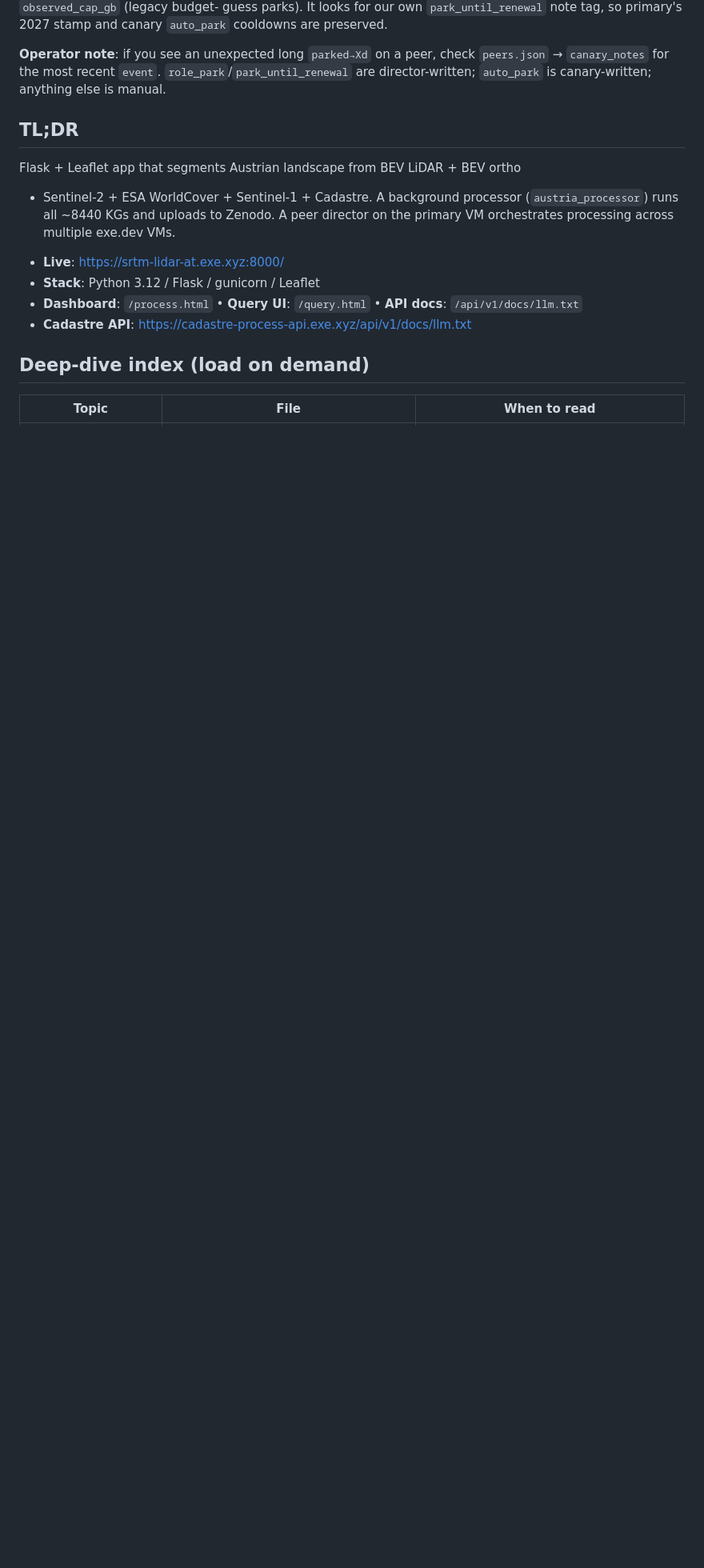
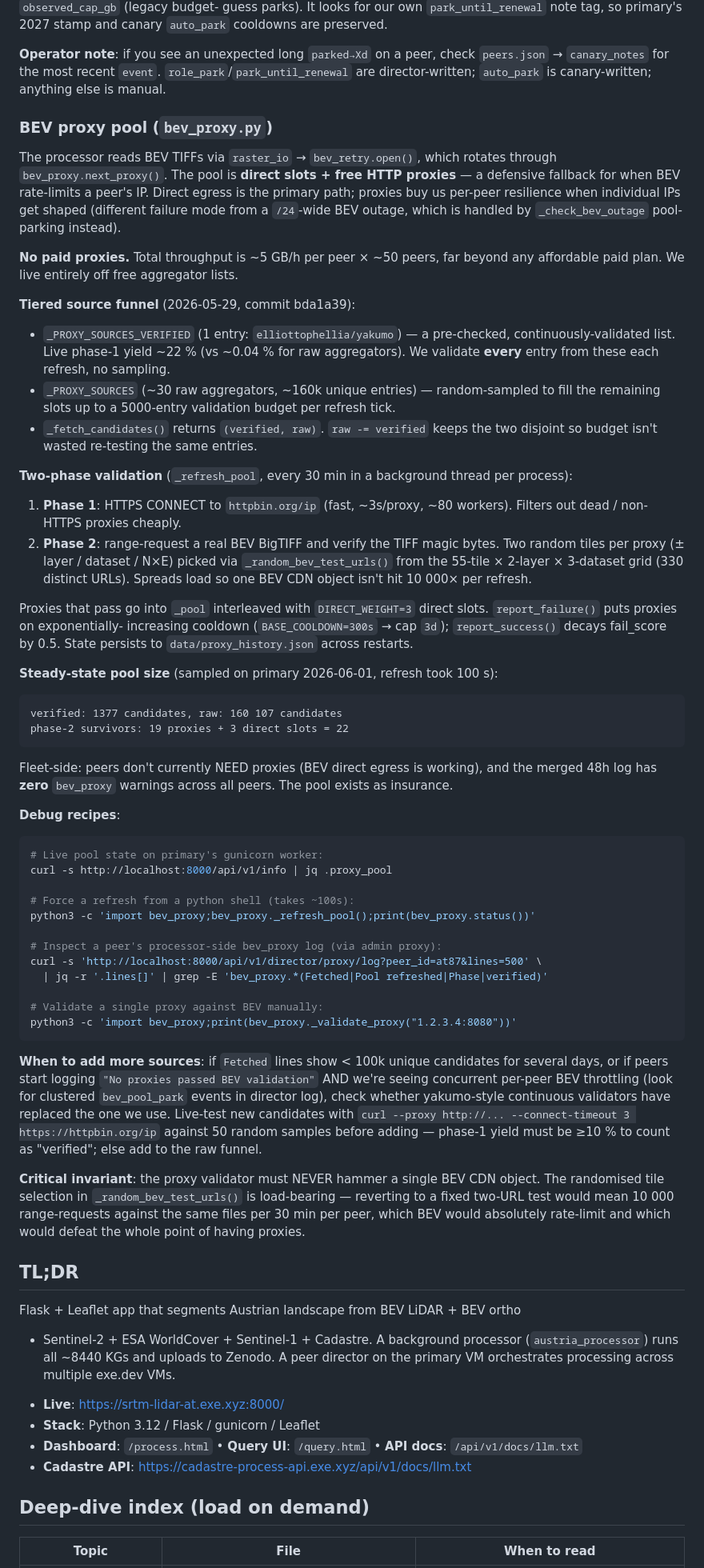
Before and after one commit to raffopenssh/srtm-lidar-at, a Markdown page: AGENTS.md, the part around the change. Shown at 80% size. GitHub-like rendering; blank space fills up the shorter version.

Commit message:
AGENTS.md: add BEV proxy pool section
Documents the tiered-source design (verified=elliottophellia/yakumo
+ raw aggregators), two-phase validation, randomised BEV-tile probes,
and steady-state observation (19 BEV-validated proxies + 3 direct
slots, ~100s refresh). Includes debug recipes and guidance on when
to add new sources.

Co-authored-by: Shelley <shelley@exe.dev>

````diff
--- a/AGENTS.md
+++ b/AGENTS.md
@@ -238,6 +238,91 @@ preserved.
 peer, check `peers.json` → `canary_notes` for the most recent
 `event`. `role_park`/`park_until_renewal` are director-written;
 `auto_park` is canary-written; anything else is manual.
+
+### BEV proxy pool (`bev_proxy.py`)
+
+The processor reads BEV TIFFs via `raster_io` → `bev_retry.open()`,
+which rotates through `bev_proxy.next_proxy()`. The pool is
+**direct slots + free HTTP proxies** — a defensive fallback for when
+BEV rate-limits a peer's IP. Direct egress is the primary path; proxies
+buy us per-peer resilience when individual IPs get shaped (different
+failure mode from a `/24`-wide BEV outage, which is handled by
+`_check_bev_outage` pool-parking instead).
+
+**No paid proxies.** Total throughput is ~5 GB/h per peer × ~50 peers,
+far beyond any affordable paid plan. We live entirely off free
+aggregator lists.
+
+**Tiered source funnel** (2026-05-29, commit bda1a39):
+* `_PROXY_SOURCES_VERIFIED` (1 entry: `elliottophellia/yakumo`) — a
+  pre-checked, continuously-validated list. Live phase-1 yield ~22 %
+  (vs ~0.04 % for raw aggregators). We validate **every** entry from
+  these each refresh, no sampling.
+* `_PROXY_SOURCES` (~30 raw aggregators, ~160k unique entries) —
+  random-sampled to fill the remaining slots up to a 5000-entry
+  validation budget per refresh tick.
+* `_fetch_candidates()` returns `(verified, raw)`. `raw -= verified`
+  keeps the two disjoint so budget isn't wasted re-testing the same
+  entries.
+
+**Two-phase validation** (`_refresh_pool`, every 30 min in a background
+thread per process):
+1. **Phase 1**: HTTPS CONNECT to `httpbin.org/ip` (fast, ~3s/proxy,
+   ~80 workers). Filters out dead / non-HTTPS proxies cheaply.
+2. **Phase 2**: range-request a real BEV BigTIFF and verify the TIFF
+   magic bytes. Two random tiles per proxy (± layer / dataset / N×E)
+   picked via `_random_bev_test_urls()` from the 55-tile × 2-layer ×
+   3-dataset grid (330 distinct URLs). Spreads load so one BEV CDN
+   object isn't hit 10 000× per refresh.
+
+Proxies that pass go into `_pool` interleaved with `DIRECT_WEIGHT=3`
+direct slots. `report_failure()` puts proxies on exponentially-
+increasing cooldown (`BASE_COOLDOWN=300s` → cap `3d`); `report_success()`
+decays fail_score by 0.5. State persists to `data/proxy_history.json`
+across restarts.
+
+**Steady-state pool size** (sampled on primary 2026-06-01, refresh
+took 100 s):
+```
+verified: 1377 candidates, raw: 160 107 candidates
+phase-2 survivors: 19 proxies + 3 direct slots = 22
+```
+Fleet-side: peers don't currently NEED proxies (BEV direct egress is
+working), and the merged 48h log has **zero** `bev_proxy` warnings
+across all peers. The pool exists as insurance.
+
+**Debug recipes**:
+```bash
+# Live pool state on primary's gunicorn worker:
+curl -s http://localhost:8000/api/v1/info | jq .proxy_pool
+
+# Force a refresh from a python shell (takes ~100s):
+python3 -c 'import bev_proxy;bev_proxy._refresh_pool();print(bev_proxy.status())'
+
+# Inspect a peer's processor-side bev_proxy log (via admin proxy):
+curl -s 'http://localhost:8000/api/v1/director/proxy/log?peer_id=at87&lines=500' \
+  | jq -r '.lines[]' | grep -E 'bev_proxy.*(Fetched|Pool refreshed|Phase|verified)'
+
+# Validate a single proxy against BEV manually:
+python3 -c 'import bev_proxy;print(bev_proxy._validate_proxy("1.2.3.4:8080"))'
+```
+
+**When to add more sources**: if `Fetched` lines show < 100k unique
+candidates for several days, or if peers start logging `"No proxies
+passed BEV validation"` AND we're seeing concurrent per-peer BEV
+throttling (look for clustered `bev_pool_park` events in director
+log), check whether yakumo-style continuous validators have replaced
+the one we use. Live-test new candidates with `curl --proxy http://...
+--connect-timeout 3 https://httpbin.org/ip` against 50 random samples
+before adding — phase-1 yield must be ≥10 % to count as "verified";
+else add to the raw funnel.
+
+**Critical invariant**: the proxy validator must NEVER hammer a
+single BEV CDN object. The randomised tile selection in
+`_random_bev_test_urls()` is load-bearing — reverting to a fixed
+two-URL test would mean 10 000 range-requests against the same files
+per 30 min per peer, which BEV would absolutely rate-limit and which
+would defeat the whole point of having proxies.
 
 ## TL;DR
 
````
